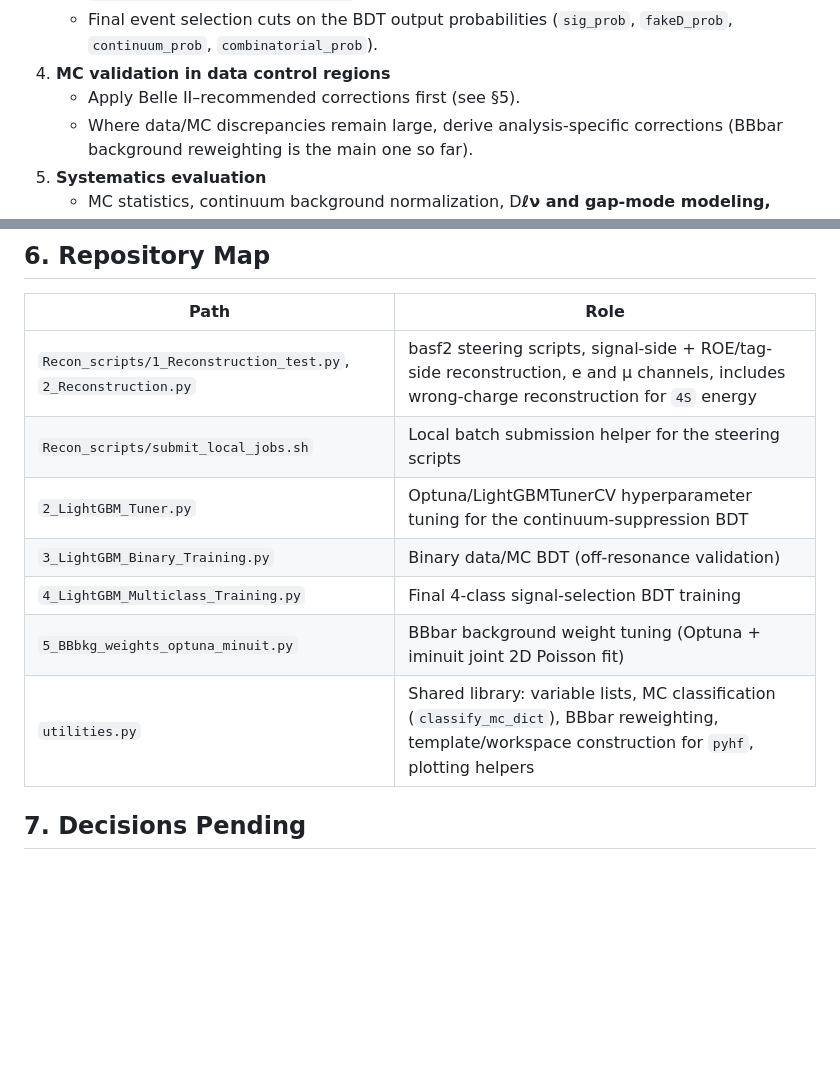
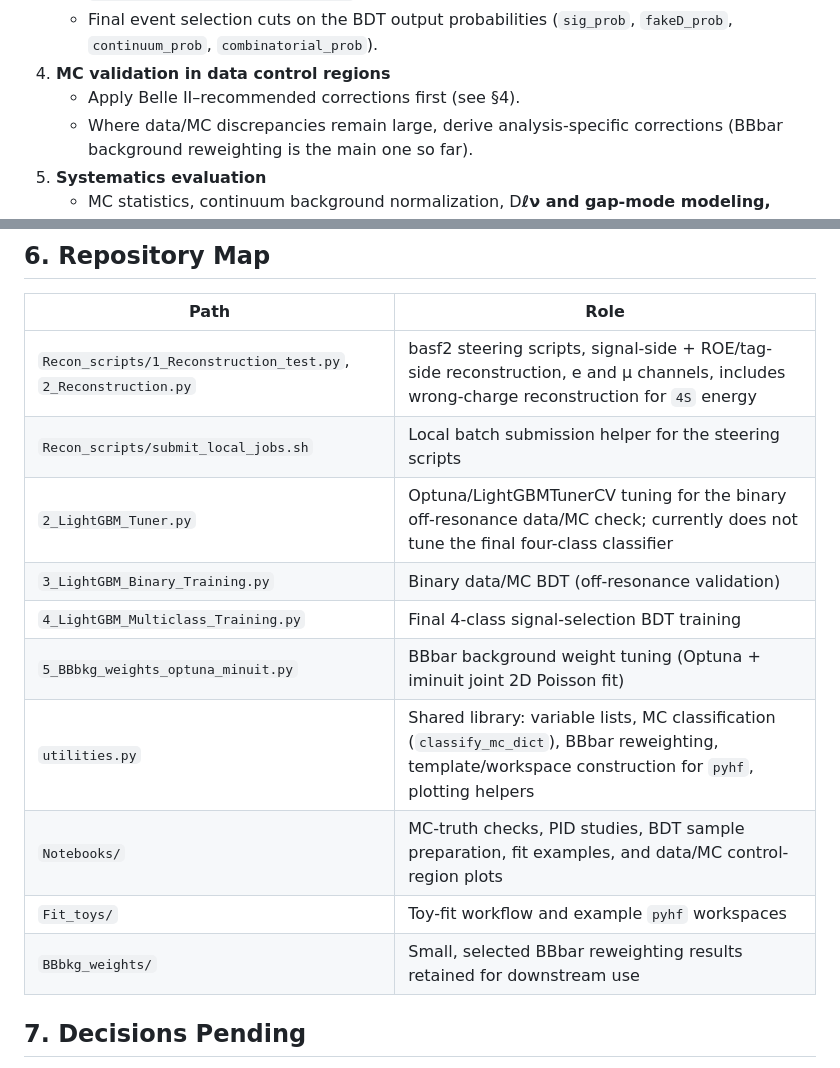
Before and after one commit to zjkjsd/B2Note_Inclusive_RD, a Markdown page: docs/ANALYSIS_CONTEXT.md, 2 parts joined by grey strips. Rendered like a GitHub page; blank space fills up the shorter version.

```diff
--- a/docs/ANALYSIS_CONTEXT.md
+++ b/docs/ANALYSIS_CONTEXT.md
@@ -27,7 +29,7 @@ up after a break.
    - Final event selection cuts on the BDT output probabilities
      (`sig_prob`, `fakeD_prob`, `continuum_prob`, `combinatorial_prob`).
 4. **MC validation in data control regions**
-   - Apply Belle II–recommended corrections first (see §5).
+   - Apply Belle II–recommended corrections first (see §4).
    - Where data/MC discrepancies remain large, derive analysis-specific
      corrections (BBbar background reweighting is the main one so far).
 5. **Systematics evaluation**
@@ -141,11 +148,14 @@ pending an updated MC16rd table (expected summer 2026).
 |---|---|
 | `Recon_scripts/1_Reconstruction_test.py`, `2_Reconstruction.py` | basf2 steering scripts, signal-side + ROE/tag-side reconstruction, e and μ channels, includes wrong-charge reconstruction for `4S` energy |
 | `Recon_scripts/submit_local_jobs.sh` | Local batch submission helper for the steering scripts |
-| `2_LightGBM_Tuner.py` | Optuna/LightGBMTunerCV hyperparameter tuning for the continuum-suppression BDT |
+| `2_LightGBM_Tuner.py` | Optuna/LightGBMTunerCV tuning for the binary off-resonance data/MC check; currently does not tune the final four-class classifier |
 | `3_LightGBM_Binary_Training.py` | Binary data/MC BDT (off-resonance validation) |
 | `4_LightGBM_Multiclass_Training.py` | Final 4-class signal-selection BDT training |
 | `5_BBbkg_weights_optuna_minuit.py` | BBbar background weight tuning (Optuna + iminuit joint 2D Poisson fit) |
 | `utilities.py` | Shared library: variable lists, MC classification (`classify_mc_dict`), BBbar reweighting, template/workspace construction for `pyhf`, plotting helpers |
+| `Notebooks/` | MC-truth checks, PID studies, BDT sample preparation, fit examples, and data/MC control-region plots |
+| `Fit_toys/` | Toy-fit workflow and example `pyhf` workspaces |
+| `BBbkg_weights/` | Small, selected BBbar reweighting results retained for downstream use |
 
 ## 7. Decisions Pending
 
```
Also changed, not shown: other parts of docs/ANALYSIS_CONTEXT.md (+46 -2 lines).
